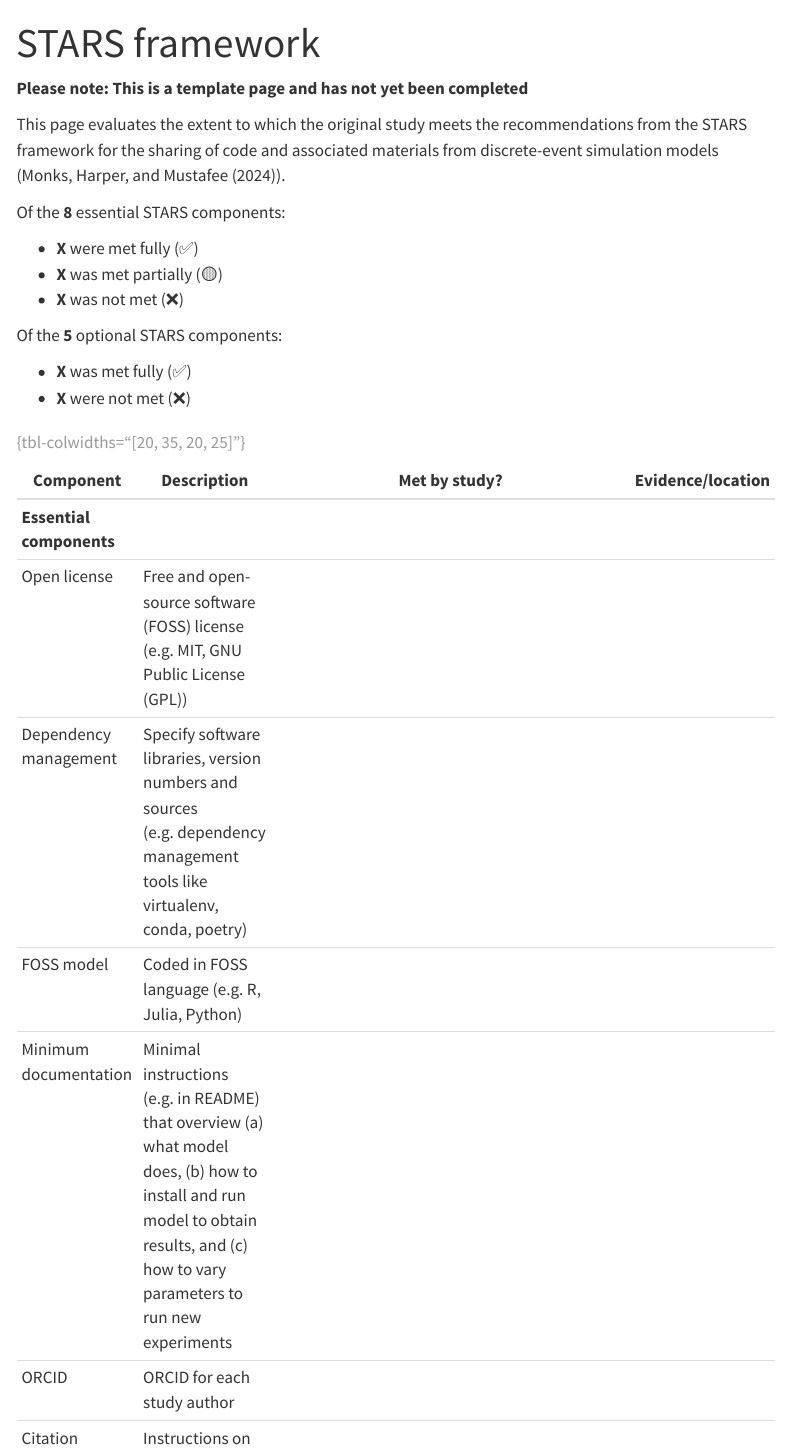
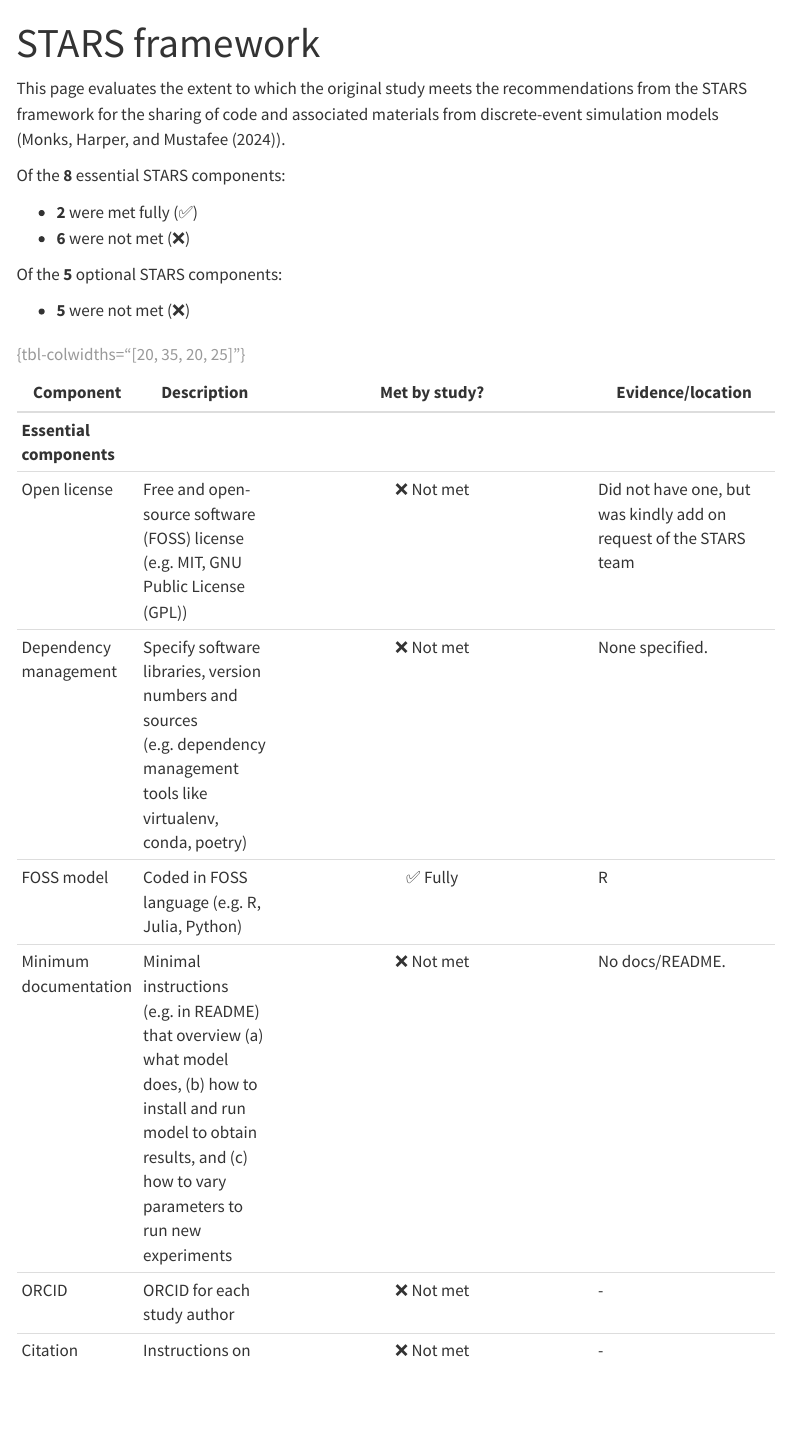
Before and after one commit to pythonhealthdatascience/stars-reproduce-wood-2021, a Quarto document (evaluation/artefacts.qmd): the page in a window 1100 px wide, from its top. Rendered offline with R 4.5, knitr and Pandoc in place of Quarto, with nearby package versions; menus at the side of the page are left out.

Commit message:
feat(evaluation): add evaluation against journal badges and STARS framework

```diff
--- a/evaluation/artefacts.qmd
+++ b/evaluation/artefacts.qmd
@@ -3,30 +3,23 @@ title: "STARS framework"
 bibliography: ../quarto_site/references.bib
 ---
 
-<!-- TODO: Remove this warning once completed assessment -->
-**Please note: This is a template page and has not yet been completed**
-
 This page evaluates the extent to which the original study meets the recommendations from the STARS framework for the sharing of code and associated materials from discrete-event simulation models (@monks_towards_2024).
 
 Of the **8** essential STARS components:
 
-<!-- TODO: Add counts from evaluation -->
-* **X** were met fully (✅)
-* **X** was met partially (🟡)
-* **X** was not met (❌)
+* **2** were met fully (✅)
+* **6** were not met (❌)
 
 Of the **5** optional STARS components:
 
-<!-- TODO: Add counts from evaluation -->
-* **X** was met fully (✅)
-* **X** were not met (❌)
+* **5** were not met (❌)
 
-<!-- TODO: Fill in the table. Options are ✅ Fully, 🟡 Partially, or ❌ Not met -->
 | Component | Description | Met by study? | Evidence/location |
 | - | - | :-: | - |
 | **Essential components** |
-| Open license | Free and open-source software (FOSS) license (e.g. MIT, GNU Public License (GPL)) | <!----> | <!----> |
-| Dependency management | Specify software libraries, version numbers and sources (e.g. dependency management tools like virtualenv, conda, poetry) | <!----> | <!----> |
-| FOSS model | Coded in FOSS language (e.g. R, Julia, Python) | <!----> | <!----> |
-| Minimum documentation | Minimal instructions (e.g. in README) that overview (a) what model does, (b) how to install and run model to obtain results, and (c) how to vary parameters to run new experiments | <!----> | <!----> |
-| ORCID | ORCID for each study author | <!----> | <!----> |
+| Open license | Free and open-source software (FOSS) license (e.g. MIT, GNU Public License (GPL)) | ❌ Not met | Did not have one, but was kindly add on request of the STARS team |
+| Dependency management | Specify software libraries, version numbers and sources (e.g. dependency management tools like virtualenv, conda, poetry) | ❌ Not met | None specified. |
+| FOSS model | Coded in FOSS language (e.g. R, Julia, Python) | ✅ Fully | R |
+| Minimum documentation | Minimal instructions (e.g. in README) that overview (a) what model does, (b) how to install and run model to obtain results, and (c) how to vary parameters to run new experiments | ❌ Not met | No docs/README. |
+| ORCID | ORCID for each study author | ❌ Not met | - |
+| Citation information | Instructions on how to cite the research artefact (e.g. CITATION.cff file) | ❌ Not met | - |
```
Also changed, not shown: evaluation/badges.qmd (+4 -7 lines), evaluation/artefacts.qmd (15 more changed lines).
